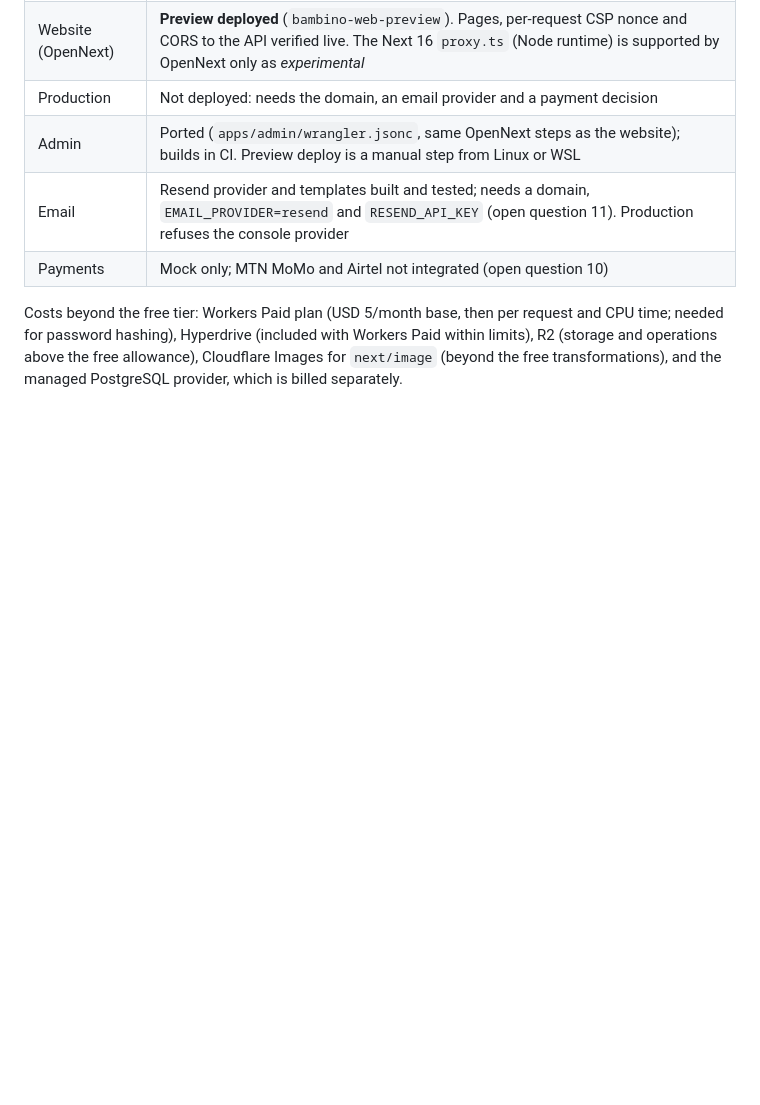
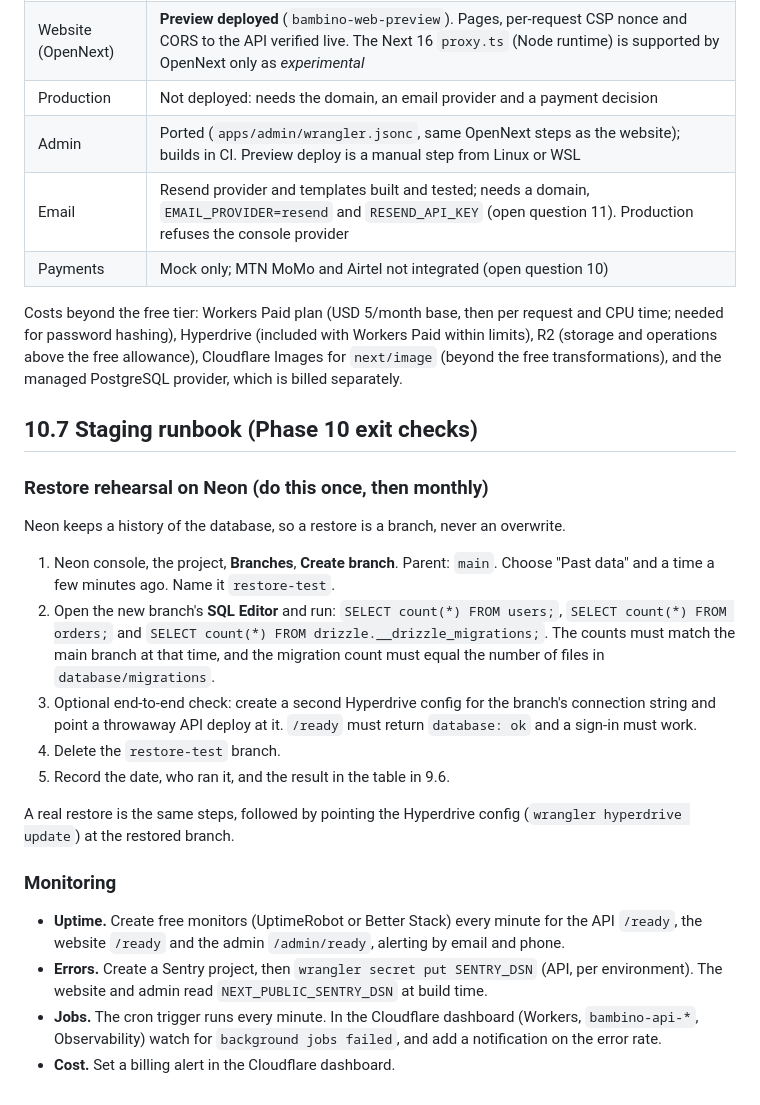
Before and after one commit to armandedo/Bambino, a Markdown page: docs/10-cloudflare.md, the part around the change. Rendered like a GitHub page; blank space fills up the shorter version.

Commit message:
docs: Neon restore rehearsal and monitoring runbook
Co-Authored-By: Claude Sonnet 5.5 <noreply@anthropic.com>

```diff
--- a/docs/10-cloudflare.md
+++ b/docs/10-cloudflare.md
@@ -123,3 +123,33 @@ Costs beyond the free tier: Workers Paid plan (USD 5/month base, then per reques
 password hashing), Hyperdrive (included with Workers Paid within limits), R2 (storage and operations above the
 free allowance), Cloudflare Images for `next/image` (beyond the free transformations), and the managed
 PostgreSQL provider, which is billed separately.
+
+## 10.7 Staging runbook (Phase 10 exit checks)
+
+### Restore rehearsal on Neon (do this once, then monthly)
+
+Neon keeps a history of the database, so a restore is a branch, never an overwrite.
+
+1. Neon console, the project, **Branches**, **Create branch**. Parent: `main`. Choose "Past data" and a time a few
+   minutes ago. Name it `restore-test`.
+2. Open the new branch's **SQL Editor** and run:
+   `SELECT count(*) FROM users;`, `SELECT count(*) FROM orders;` and
+   `SELECT count(*) FROM drizzle.__drizzle_migrations;`. The counts must match the main branch at that time, and the
+   migration count must equal the number of files in `database/migrations`.
+3. Optional end-to-end check: create a second Hyperdrive config for the branch's connection string and point a
+   throwaway API deploy at it. `/ready` must return `database: ok` and a sign-in must work.
+4. Delete the `restore-test` branch.
+5. Record the date, who ran it, and the result in the table in 9.6.
+
+A real restore is the same steps, followed by pointing the Hyperdrive config (`wrangler hyperdrive update`) at the
+restored branch.
+
+### Monitoring
+
+- **Uptime.** Create free monitors (UptimeRobot or Better Stack) every minute for the API `/ready`, the website
+  `/ready` and the admin `/admin/ready`, alerting by email and phone.
+- **Errors.** Create a Sentry project, then `wrangler secret put SENTRY_DSN` (API, per environment). The website and
+  admin read `NEXT_PUBLIC_SENTRY_DSN` at build time.
+- **Jobs.** The cron trigger runs every minute. In the Cloudflare dashboard (Workers, `bambino-api-*`, Observability)
+  watch for `background jobs failed`, and add a notification on the error rate.
+- **Cost.** Set a billing alert in the Cloudflare dashboard.
```
